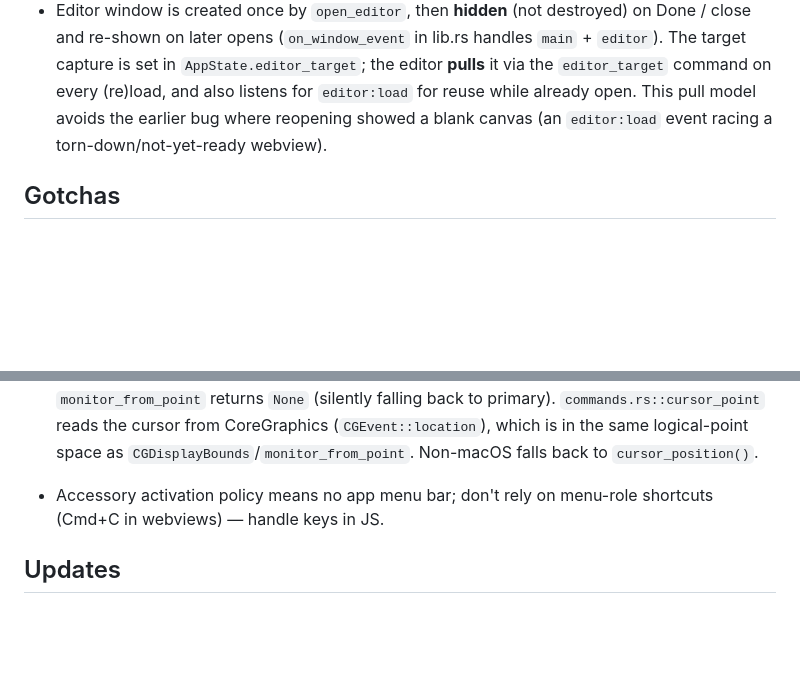
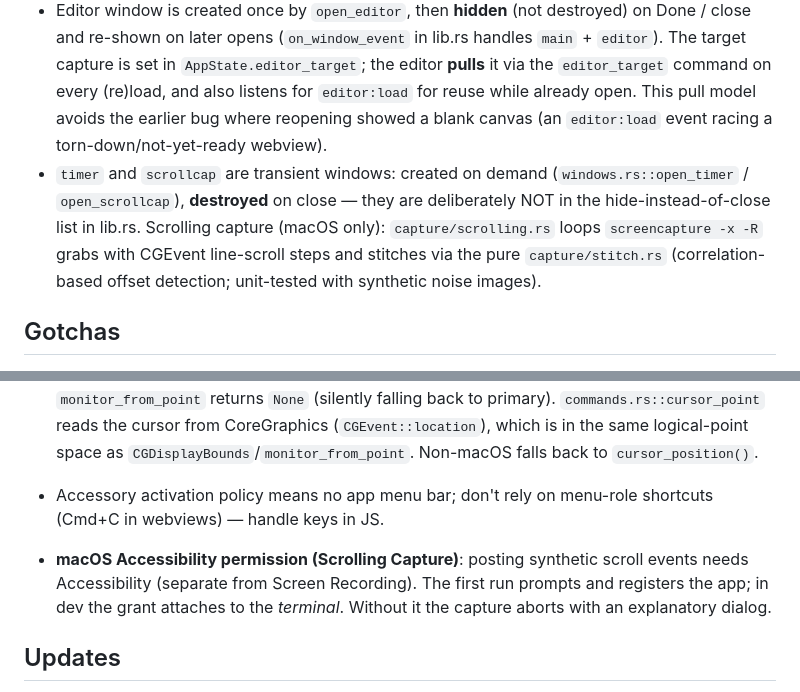
Before and after one commit to jorgegorka/screen-for-me, a Markdown page: CLAUDE.md, 2 parts joined by grey strips. Drawn GitHub-style; blank space fills up the shorter version.

Commit message:
Document scrolling capture and self-timer gotchas
Co-Authored-By: Claude Fable 5 <noreply@anthropic.com>

```diff
--- a/CLAUDE.md
+++ b/CLAUDE.md
@@ -33,6 +33,12 @@ Capture flow: shortcut/tray → `commands::trigger_capture` (spawn_blocking) →
 - `src/overlay/` — quick-access panel (transparent, always-on-top window declared in `tauri.conf.json`); listens for `capture:new`; drag-out starts a native drag via `@crabnebula/tauri-plugin-drag` after a 5px move threshold.
 - `src/editor/` — Konva editor. **Load the background from raw bytes via `read_capture_bytes` → `blob:` URL, never `asset://`/`convertFileSrc`** — an asset-protocol image taints the canvas and makes `toDataURL()` throw/return empty, silently breaking export. `renderPng` retries at lower resolution and validates output; `export_png` rejects any non-PNG bytes so a bad export can never overwrite (zero out) a capture. Last-used tool/color/stroke persist to `editor_prefs.json` (`get/set_editor_prefs`, separate from overlay Settings so the Settings window can't clobber them) and are restored by `applyPrefs` on open. Stage is kept in **image coordinates** with `stage.scale(fitScale)`; export uses `pixelRatio: 1/scale` for native resolution. Undo/redo is a snapshot stack (`history.ts`) over a whitelisted-attrs serialization (`shapes.ts` — new shape types must be added to `ATTRS` or they won't survive undo). Pixelate bakes a data-URL into the node attr so undo can rehydrate it. `geometry.ts`/`history.ts` are deliberately Konva-free for vitest.
 - Editor window is created once by `open_editor`, then **hidden** (not destroyed) on Done / close and re-shown on later opens (`on_window_event` in lib.rs handles `main` + `editor`). The target capture is set in `AppState.editor_target`; the editor **pulls** it via the `editor_target` command on every (re)load, and also listens for `editor:load` for reuse while already open. This pull model avoids the earlier bug where reopening showed a blank canvas (an `editor:load` event racing a torn-down/not-yet-ready webview).
+- `timer` and `scrollcap` are transient windows: created on demand
+  (`windows.rs::open_timer` / `open_scrollcap`), **destroyed** on close — they are
+  deliberately NOT in the hide-instead-of-close list in lib.rs. Scrolling capture
+  (macOS only): `capture/scrolling.rs` loops `screencapture -x -R` grabs with
+  CGEvent line-scroll steps and stitches via the pure `capture/stitch.rs`
+  (correlation-based offset detection; unit-tested with synthetic noise images).
 
 ## Gotchas
 
@@ -46,6 +52,10 @@ Capture flow: shortcut/tray → `commands::trigger_capture` (spawn_blocking) →
 - macOS reserves Cmd+Shift+3/4/5, hence 7/8/9.
 - **Cursor→monitor on macOS**: don't use `AppHandle::cursor_position()` for active-screen detection — tao (0.35.x) returns it in physical pixels scaled by the *primary* monitor and mixes units in the Y-flip, so on scaled/Retina displays the point misses every monitor and `monitor_from_point` returns `None` (silently falling back to primary). `commands.rs::cursor_point` reads the cursor from CoreGraphics (`CGEvent::location`), which is in the same logical-point space as `CGDisplayBounds`/`monitor_from_point`. Non-macOS falls back to `cursor_position()`.
 - Accessory activation policy means no app menu bar; don't rely on menu-role shortcuts (Cmd+C in webviews) — handle keys in JS.
+- **macOS Accessibility permission (Scrolling Capture)**: posting synthetic scroll
+  events needs Accessibility (separate from Screen Recording). The first run
+  prompts and registers the app; in dev the grant attaches to the *terminal*.
+  Without it the capture aborts with an explanatory dialog.
 
 ## Updates
 
```
